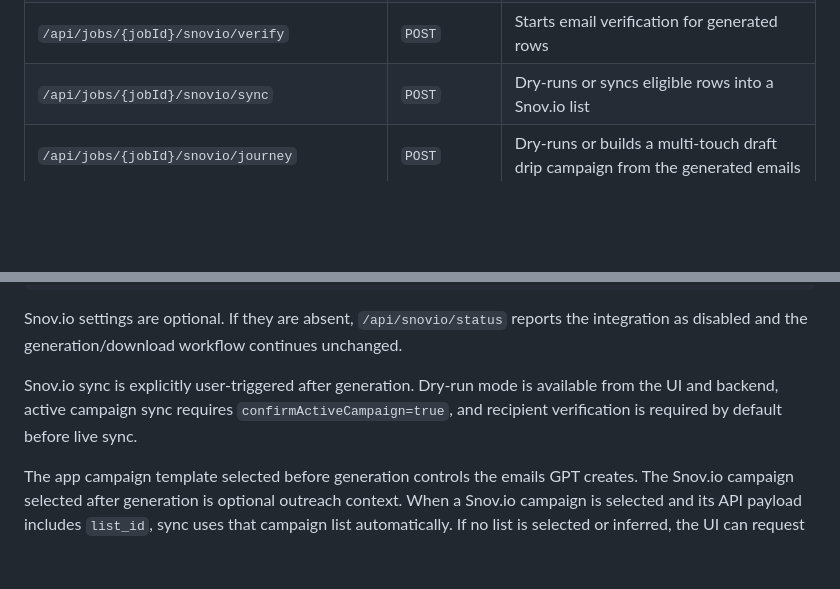
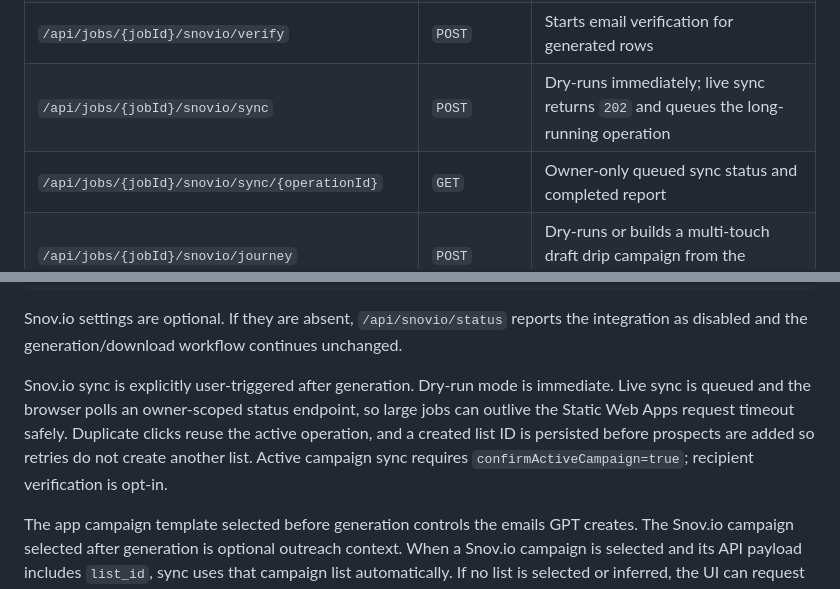
Before and after one commit to NiiFrance/EmailMVP, a Markdown page: README.md, 2 parts joined by grey strips. GitHub-like rendering; blank space fills up the shorter version.

Commit message:
Document queued Snovio sync

```diff
--- a/README.md
+++ b/README.md
@@ -95,7 +95,8 @@ The Reliance deployment (`main`) carries its own fully Reliance-branded prompt s
 | `/api/snovio/options` | `GET` | Lists Snov.io lists, campaigns, sender accounts, schedules, custom fields, and template mappings |
 | `/api/snovio/preflight` | `GET` | Estimates credits and request volume before Snov.io actions |
 | `/api/jobs/{jobId}/snovio/verify` | `POST` | Starts email verification for generated rows |
-| `/api/jobs/{jobId}/snovio/sync` | `POST` | Dry-runs or syncs eligible rows into a Snov.io list |
+| `/api/jobs/{jobId}/snovio/sync` | `POST` | Dry-runs immediately; live sync returns `202` and queues the long-running operation |
+| `/api/jobs/{jobId}/snovio/sync/{operationId}` | `GET` | Owner-only queued sync status and completed report |
 | `/api/jobs/{jobId}/snovio/journey` | `POST` | Dry-runs or builds a multi-touch draft drip campaign from the generated emails |
 | `/api/jobs/{jobId}/snovio/enrich` | `POST` | Dry-runs or starts optional Snov.io enrichment tasks |
 | `/api/snovio/analytics` | `GET` | Proxies campaign analytics and progress |
@@ -242,7 +243,7 @@ pip install -r requirements.txt
 
 Snov.io settings are optional. If they are absent, `/api/snovio/status` reports the integration as disabled and the generation/download workflow continues unchanged.
 
-Snov.io sync is explicitly user-triggered after generation. Dry-run mode is available from the UI and backend, active campaign sync requires `confirmActiveCampaign=true`, and recipient verification is required by default before live sync.
+Snov.io sync is explicitly user-triggered after generation. Dry-run mode is immediate. Live sync is queued and the browser polls an owner-scoped status endpoint, so large jobs can outlive the Static Web Apps request timeout safely. Duplicate clicks reuse the active operation, and a created list ID is persisted before prospects are added so retries do not create another list. Active campaign sync requires `confirmActiveCampaign=true`; recipient verification is opt-in.
 
 The app campaign template selected before generation controls the emails GPT creates. The Snov.io campaign selected after generation is optional outreach context. When a Snov.io campaign is selected and its API payload includes `list_id`, sync uses that campaign list automatically. If no list is selected or inferred, the UI can request `autoCreateList=true`; dry-run reports the planned list name, while live sync creates a Snov.io prospect list with `POST /v1/lists` before adding prospects.
 
```
